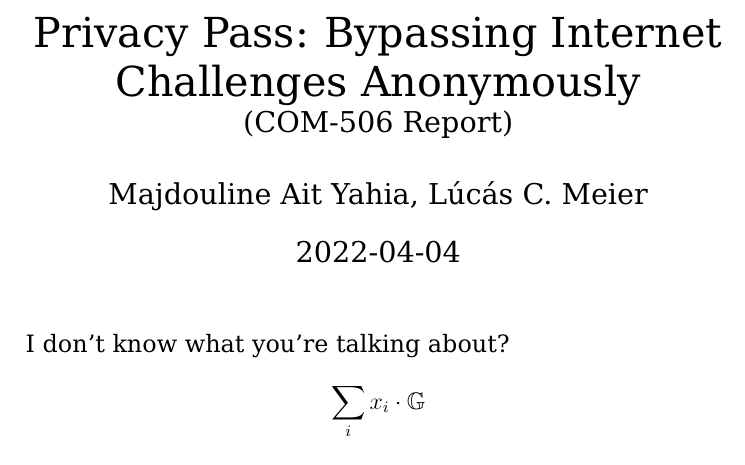
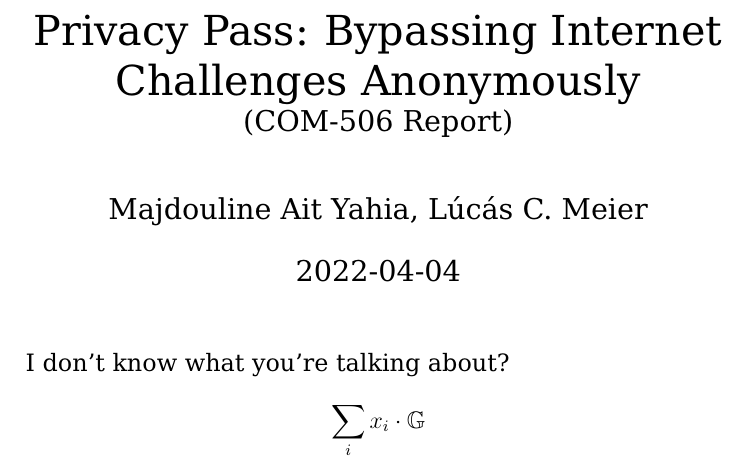
Before and after one commit to cronokirby/COM-506-presentation, a LaTeX document (main.tex): part of page 1 of 2, cut so that both start at the same text. The pictures show the PDF file main.pdf that the author committed with the source.

Commit message:
Reduce padding before title

```diff
--- a/main.tex
+++ b/main.tex
@@ -6,6 +6,9 @@
 \usepackage[T1]{fontenc}
 % Add amssymb for all the math symbols we might need.
 \usepackage{amssymb}
+% For moving the title up
+\usepackage{titling}
+\setlength{\droptitle}{-10em}
 
 
 \pagestyle{fancy}
```
Also changed, not shown: main.pdf.
